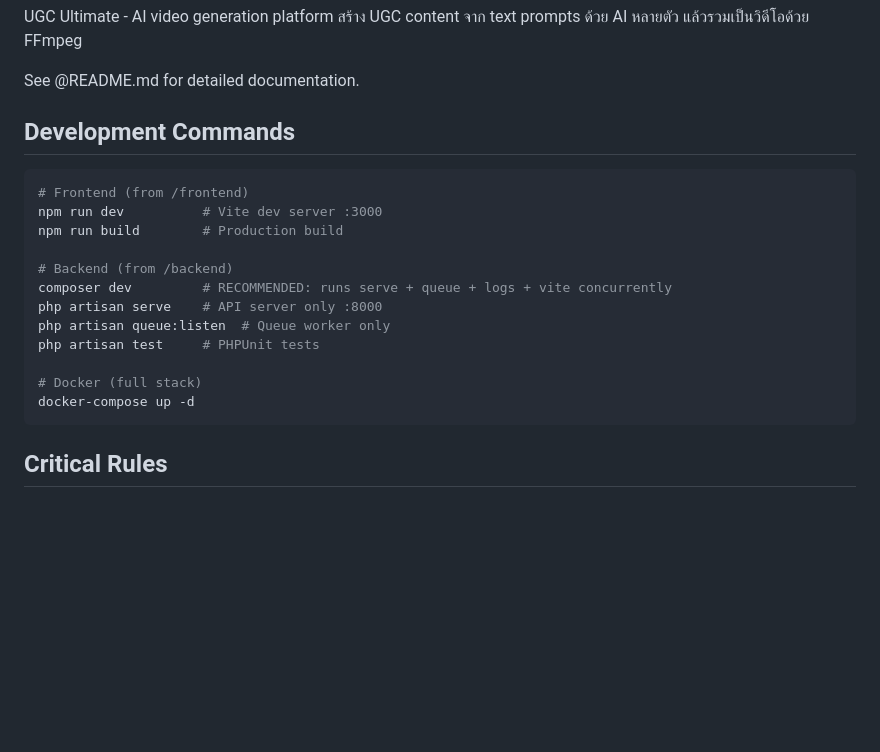
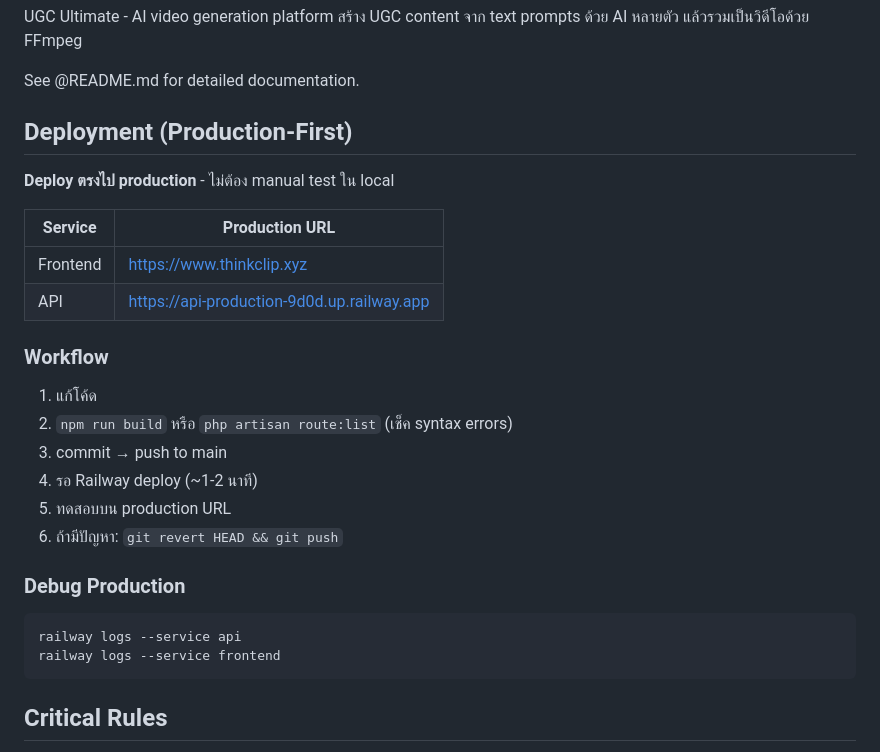
Before and after one commit to JaoChai/ugc-ultimate, a Markdown page: CLAUDE.md, the part around the change. GitHub-like rendering; blank space fills up the shorter version.

Commit message:
Update CLAUDE.md with production-first deployment workflow
- Replace verbose deployment rules with concise positive instructions
- Add production URLs (thinkclip.xyz, api-production-9d0d.up.railway.app)
- Define clear 6-step workflow: edit → build check → commit → push → test → rollback if needed
- Remove negative instructions (❌ ห้ามทำ) in favor of positive workflow
- Add debug commands for Railway logs

Co-Authored-By: Claude Opus 4.5 <noreply@anthropic.com>

````diff
--- a/CLAUDE.md
+++ b/CLAUDE.md
@@ -67,21 +67,27 @@ UGC Ultimate - AI video generation platform สร้าง UGC content จา
 
 See @README.md for detailed documentation.
 
-## Development Commands
+## Deployment (Production-First)
 
+**Deploy ตรงไป production** - ไม่ต้อง manual test ใน local
+
+| Service | Production URL |
+|---------|----------------|
+| Frontend | https://www.thinkclip.xyz |
+| API | https://api-production-9d0d.up.railway.app |
+
+### Workflow
+1. แก้โค้ด
+2. `npm run build` หรือ `php artisan route:list` (เช็ค syntax errors)
+3. commit → push to main
+4. รอ Railway deploy (~1-2 นาที)
+5. ทดสอบบน production URL
+6. ถ้ามีปัญหา: `git revert HEAD && git push`
+
+### Debug Production
 ```bash
-# Frontend (from /frontend)
-npm run dev          # Vite dev server :3000
-npm run build        # Production build
-
-# Backend (from /backend)
-composer dev         # RECOMMENDED: runs serve + queue + logs + vite concurrently
-php artisan serve    # API server only :8000
-php artisan queue:listen  # Queue worker only
-php artisan test     # PHPUnit tests
-
-# Docker (full stack)
-docker-compose up -d
+railway logs --service api
+railway logs --service frontend
 ```
 
 ## Critical Rules
````
